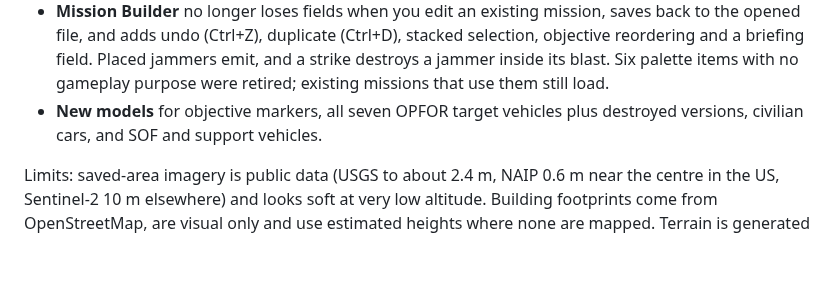
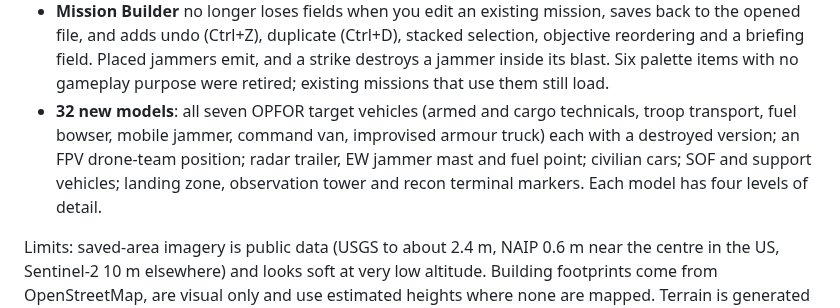
Before and after one commit to nbschultz97/kestrel, a Markdown page: CHANGELOG.md, the part around the change. GitHub-like rendering; blank space fills up the shorter version.

```diff
--- a/CHANGELOG.md
+++ b/CHANGELOG.md
@@ -33,8 +33,12 @@ upgrade has not yet been verified; the release page will record it.
   stacked selection, objective reordering and a briefing field. Placed jammers
   emit, and a strike destroys a jammer inside its blast. Six palette items with
   no gameplay purpose were retired; existing missions that use them still load.
-- **New models** for objective markers, all seven OPFOR target vehicles plus
-  destroyed versions, civilian cars, and SOF and support vehicles.
+- **32 new models**: all seven OPFOR target vehicles (armed and cargo technicals,
+  troop transport, fuel bowser, mobile jammer, command van, improvised armour
+  truck) each with a destroyed version; an FPV drone-team position; radar
+  trailer, EW jammer mast and fuel point; civilian cars; SOF and support
+  vehicles; landing zone, observation tower and recon terminal markers. Each
+  model has four levels of detail.
 
 Limits: saved-area imagery is public data (USGS to about 2.4 m, NAIP 0.6 m near
 the centre in the US, Sentinel-2 10 m elsewhere) and looks soft at very low
```
Also changed, not shown: FEATURES.md (+4 -2 lines), README.md (+10 -2 lines), media/v0.45/kestrel-v045-all-models.jpg (added), media/v0.45/kestrel-v045-mission-vehicles.jpg (added), media/v0.45/kestrel-v045-recon-pass.jpg (added).
